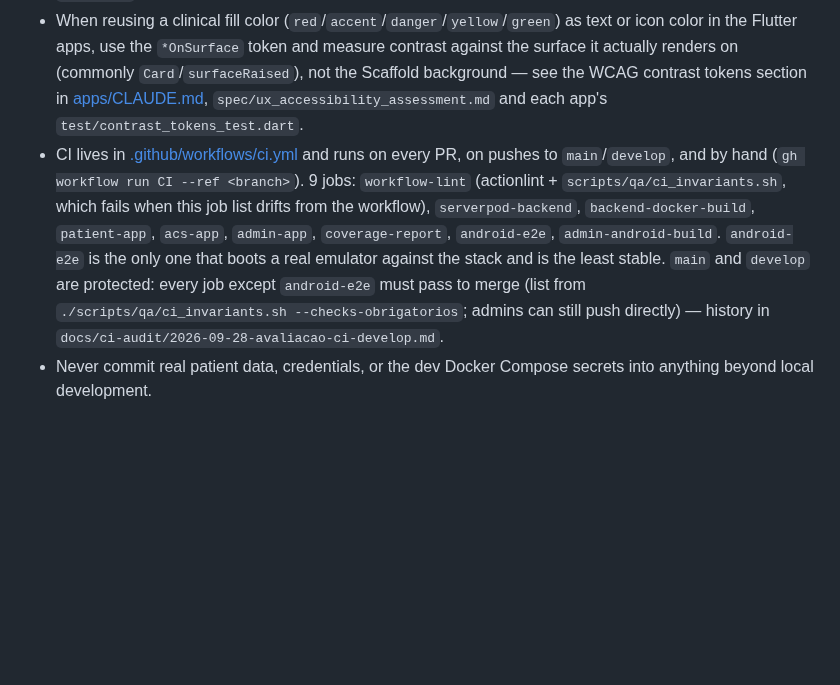
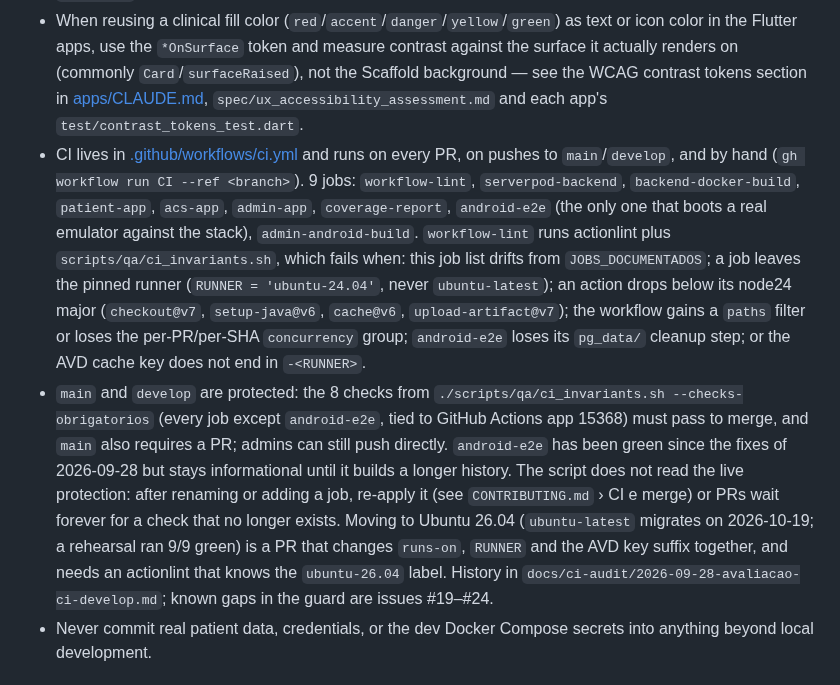
Before and after one commit to hbgit/SinalACS, a Markdown page: CLAUDE.md, the part around the change. Drawn GitHub-style; blank space fills up the shorter version.

```diff
--- a/CLAUDE.md
+++ b/CLAUDE.md
@@ -105,7 +105,8 @@ Product/architecture source of truth (PRD, UX flows, LGPD design, stack decision
 - Keep triage/prioritization logic deterministic and consistent with the Manchester Protocol model referenced in the PRD — do not make risk classification probabilistic or user-overridable.
 - When touching sync behavior (backend `SyncFsm` or the ACS `offline_visit_queue.dart`), preserve retry/queue/conflict semantics — offline-first correctness is the primary architectural risk called out in `AGENTS.md`.
 - When reusing a clinical fill color (`red`/`accent`/`danger`/`yellow`/`green`) as text or icon color in the Flutter apps, use the `*OnSurface` token and measure contrast against the surface it actually renders on (commonly `Card`/`surfaceRaised`), not the Scaffold background — see the WCAG contrast tokens section in [apps/CLAUDE.md](apps/CLAUDE.md), `spec/ux_accessibility_assessment.md` and each app's `test/contrast_tokens_test.dart`.
-- CI lives in [.github/workflows/ci.yml](.github/workflows/ci.yml) and runs on every PR, on pushes to `main`/`develop`, and by hand (`gh workflow run CI --ref <branch>`). 9 jobs: `workflow-lint` (actionlint + `scripts/qa/ci_invariants.sh`, which fails when this job list drifts from the workflow), `serverpod-backend`, `backend-docker-build`, `patient-app`, `acs-app`, `admin-app`, `coverage-report`, `android-e2e`, `admin-android-build`. `android-e2e` is the only one that boots a real emulator against the stack and is the least stable. `main` and `develop` are protected: every job except `android-e2e` must pass to merge (list from `./scripts/qa/ci_invariants.sh --checks-obrigatorios`; admins can still push directly) — history in `docs/ci-audit/2026-09-28-avaliacao-ci-develop.md`.
+- CI lives in [.github/workflows/ci.yml](.github/workflows/ci.yml) and runs on every PR, on pushes to `main`/`develop`, and by hand (`gh workflow run CI --ref <branch>`). 9 jobs: `workflow-lint`, `serverpod-backend`, `backend-docker-build`, `patient-app`, `acs-app`, `admin-app`, `coverage-report`, `android-e2e` (the only one that boots a real emulator against the stack), `admin-android-build`. `workflow-lint` runs actionlint plus `scripts/qa/ci_invariants.sh`, which fails when: this job list drifts from `JOBS_DOCUMENTADOS`; a job leaves the pinned runner (`RUNNER = 'ubuntu-24.04'`, never `ubuntu-latest`); an action drops below its node24 major (`checkout@v7`, `setup-java@v6`, `cache@v6`, `upload-artifact@v7`); the workflow gains a `paths` filter or loses the per-PR/per-SHA `concurrency` group; `android-e2e` loses its `pg_data/` cleanup step; or the AVD cache key does not end in `-<RUNNER>`.
+- `main` and `develop` are protected: the 8 checks from `./scripts/qa/ci_invariants.sh --checks-obrigatorios` (every job except `android-e2e`, tied to GitHub Actions app 15368) must pass to merge, and `main` also requires a PR; admins can still push directly. `android-e2e` has been green since the fixes of 2026-09-28 but stays informational until it builds a longer history. The script does not read the live protection: after renaming or adding a job, re-apply it (see `CONTRIBUTING.md` › CI e merge) or PRs wait forever for a check that no longer exists. Moving to Ubuntu 26.04 (`ubuntu-latest` migrates on 2026-10-19; a rehearsal ran 9/9 green) is a PR that changes `runs-on`, `RUNNER` and the AVD key suffix together, and needs an actionlint that knows the `ubuntu-26.04` label. History in `docs/ci-audit/2026-09-28-avaliacao-ci-develop.md`; known gaps in the guard are issues #19–#24.
 - Never commit real patient data, credentials, or the dev Docker Compose secrets into anything beyond local development.
 
 ## graphify
```
Also changed, not shown: AGENTS.md (+5 -2 lines).
